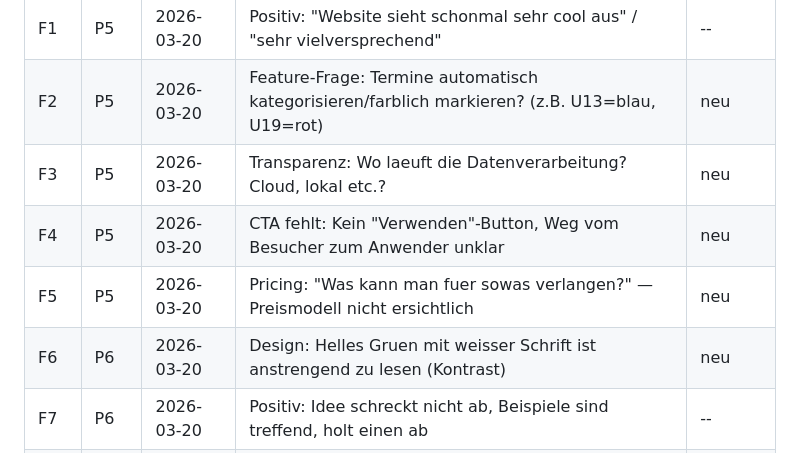
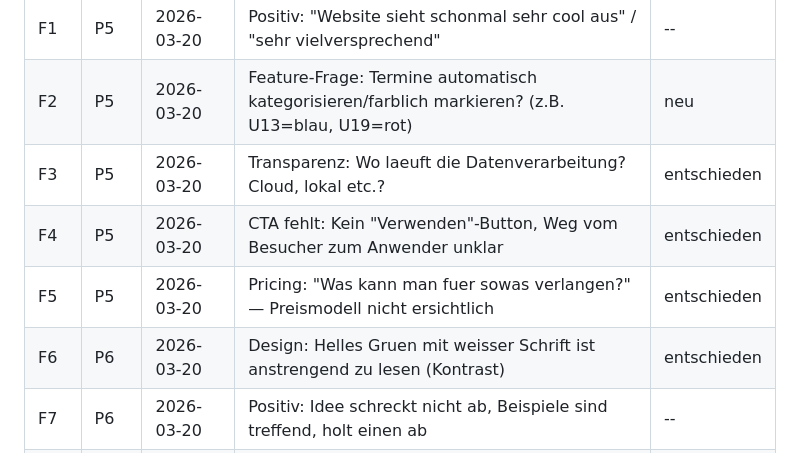
Before and after one commit to morphOS39/flomily-web, a Markdown page: docs/feedback-log.md, the part around one of its changes. GitHub-like rendering.

```diff
--- a/docs/feedback-log.md
+++ b/docs/feedback-log.md
@@ -34,10 +34,10 @@ Einzelne Rueckmeldungen, verknuepft mit Person aus Kontaktlog.
 |----|-----|-------|----------|--------|
 | F1 | P5 | 2026-03-20 | Positiv: "Website sieht schonmal sehr cool aus" / "sehr vielversprechend" | -- |
 | F2 | P5 | 2026-03-20 | Feature-Frage: Termine automatisch kategorisieren/farblich markieren? (z.B. U13=blau, U19=rot) | neu |
-| F3 | P5 | 2026-03-20 | Transparenz: Wo laeuft die Datenverarbeitung? Cloud, lokal etc.? | neu |
-| F4 | P5 | 2026-03-20 | CTA fehlt: Kein "Verwenden"-Button, Weg vom Besucher zum Anwender unklar | neu |
-| F5 | P5 | 2026-03-20 | Pricing: "Was kann man fuer sowas verlangen?" — Preismodell nicht ersichtlich | neu |
-| F6 | P6 | 2026-03-20 | Design: Helles Gruen mit weisser Schrift ist anstrengend zu lesen (Kontrast) | neu |
+| F3 | P5 | 2026-03-20 | Transparenz: Wo laeuft die Datenverarbeitung? Cloud, lokal etc.? | entschieden |
+| F4 | P5 | 2026-03-20 | CTA fehlt: Kein "Verwenden"-Button, Weg vom Besucher zum Anwender unklar | entschieden |
+| F5 | P5 | 2026-03-20 | Pricing: "Was kann man fuer sowas verlangen?" — Preismodell nicht ersichtlich | entschieden |
+| F6 | P6 | 2026-03-20 | Design: Helles Gruen mit weisser Schrift ist anstrengend zu lesen (Kontrast) | entschieden |
 | F7 | P6 | 2026-03-20 | Positiv: Idee schreckt nicht ab, Beispiele sind treffend, holt einen ab | -- |
 | F8 | P6 | 2026-03-20 | Sprachnachrichten: Semi-geil, Leute labern zu viel. Wenn, dann zusaetzlich in Text umwandeln | neu |
 | F9 | P6 | 2026-03-20 | Feature-Wunsch: Outlook-Sync/Reminder — nutzt FamilyTree privat, schaut aber nur auf Outlook im Office. Verpasst private Termine. Will Kuerzel-Reminder im Outlook | neu |
```
Also changed, not shown: other parts of docs/feedback-log.md (+52 -3 lines).
